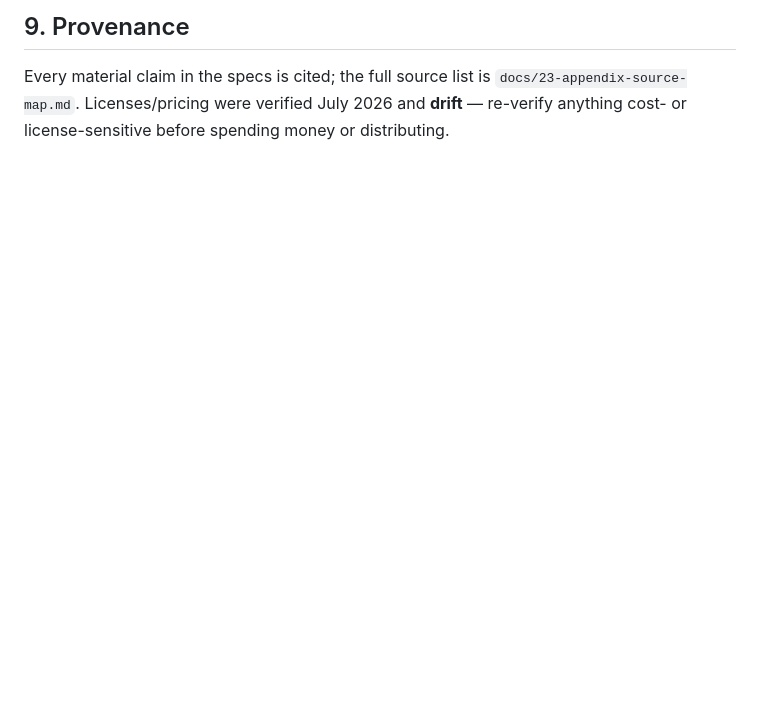
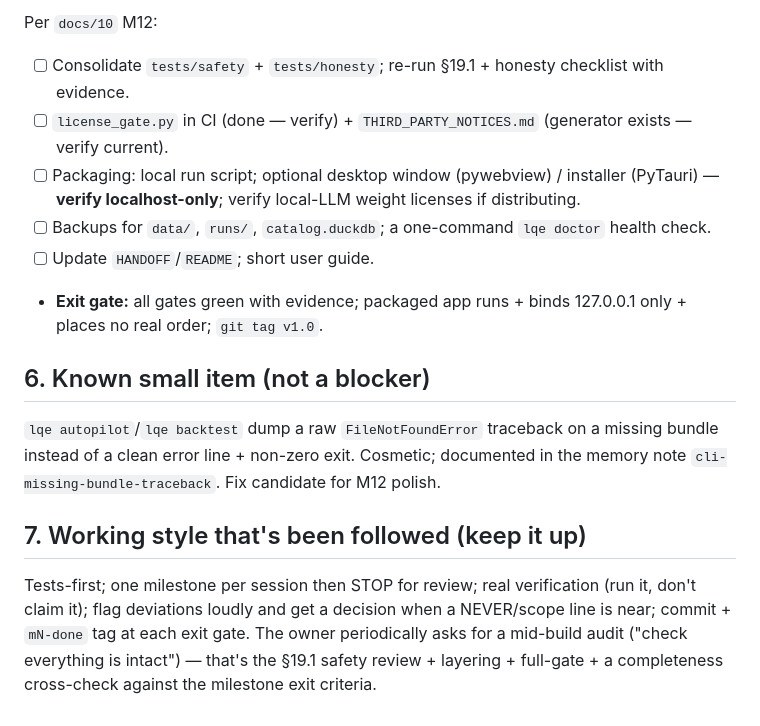
Before and after one commit to aayushneupane922-ux/lightweight-quant-engine, a Markdown page: HANDOFF.md, the part around one of its changes. Drawn GitHub-style; blank space fills up the shorter version.

```diff
--- a/HANDOFF.md
+++ b/HANDOFF.md
@@ -68,3 +63,14 @@ The biggest failure mode is **not** the engine — it's **overfitting / look-ahe
 
-## 9. Provenance
-Every material claim in the specs is cited; the full source list is `docs/23-appendix-source-map.md`. Licenses/pricing were verified July 2026 and **drift** — re-verify anything cost- or license-sensitive before spending money or distributing.
+Per `docs/10` M12:
+- [ ] Consolidate `tests/safety` + `tests/honesty`; re-run §19.1 + honesty checklist with evidence.
+- [ ] `license_gate.py` in CI (done — verify) + `THIRD_PARTY_NOTICES.md` (generator exists — verify current).
+- [ ] Packaging: local run script; optional desktop window (pywebview) / installer (PyTauri) — **verify localhost-only**; verify local-LLM weight licenses if distributing.
+- [ ] Backups for `data/`, `runs/`, `catalog.duckdb`; a one-command `lqe doctor` health check.
+- [ ] Update `HANDOFF`/`README`; short user guide.
+- **Exit gate:** all gates green with evidence; packaged app runs + binds 127.0.0.1 only + places no real order; `git tag v1.0`.
+
+## 6. Known small item (not a blocker)
+`lqe autopilot`/`lqe backtest` dump a raw `FileNotFoundError` traceback on a missing bundle instead of a clean error line + non-zero exit. Cosmetic; documented in the memory note `cli-missing-bundle-traceback`. Fix candidate for M12 polish.
+
+## 7. Working style that's been followed (keep it up)
+Tests-first; one milestone per session then STOP for review; real verification (run it, don't claim it); flag deviations loudly and get a decision when a NEVER/scope line is near; commit + `mN-done` tag at each exit gate. The owner periodically asks for a mid-build audit ("check everything is intact") — that's the §19.1 safety review + layering + full-gate + a completeness cross-check against the milestone exit criteria.
```
Also changed, not shown: other parts of HANDOFF.md (+46 -51 lines).
